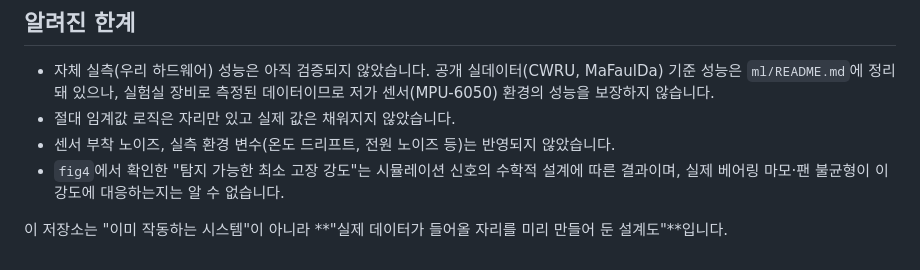
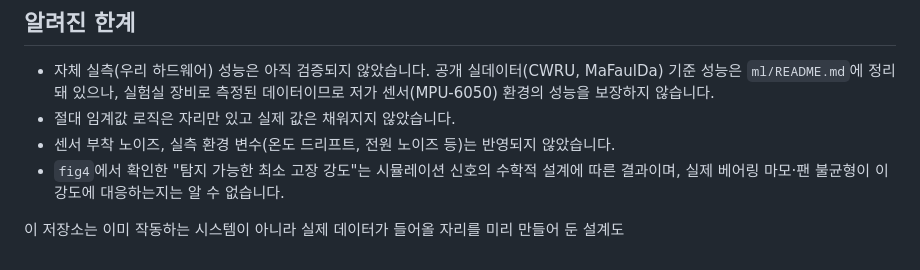
Before and after one commit to suummu/edge_module, a Markdown page: README.md, the part around the change. Rendered like a GitHub page.

Commit message:
Fix formatting in README.md

```diff
--- a/README.md
+++ b/README.md
@@ -155,5 +155,5 @@ rolling estimate입니다. `peak_freq`와 달리 이건 판별용 특징이 아
   설계에 따른 결과이며, 실제 베어링 마모·팬 불균형이 이 강도에 대응하는지는
   알 수 없습니다.
 
-이 저장소는 "이미 작동하는 시스템"이 아니라 **"실제 데이터가 들어올 자리를
-미리 만들어 둔 설계도"**입니다.
+이 저장소는 이미 작동하는 시스템이 아니라 실제 데이터가 들어올 자리를
+미리 만들어 둔 설계도
```
